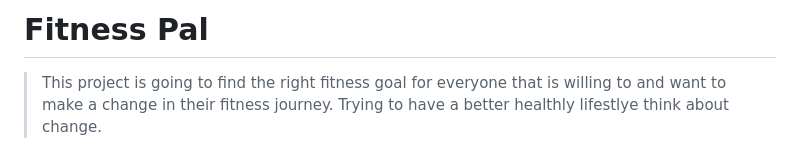
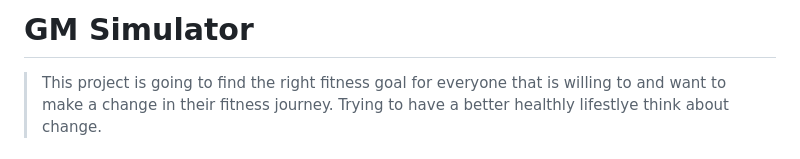
Before and after one commit to perezamp15-hue/data510-capstone, a Markdown page: README.md, the part around the change. GitHub-like rendering.

```diff
--- a/README.md
+++ b/README.md
@@ -1,4 +1,4 @@
-# Fitness Pal
+# GM Simulator
 
 > This project is going to find the right fitness goal for everyone that is willing to and want to make a change in their fitness journey. Trying to have a better healthly lifestlye think about change.
 
```
